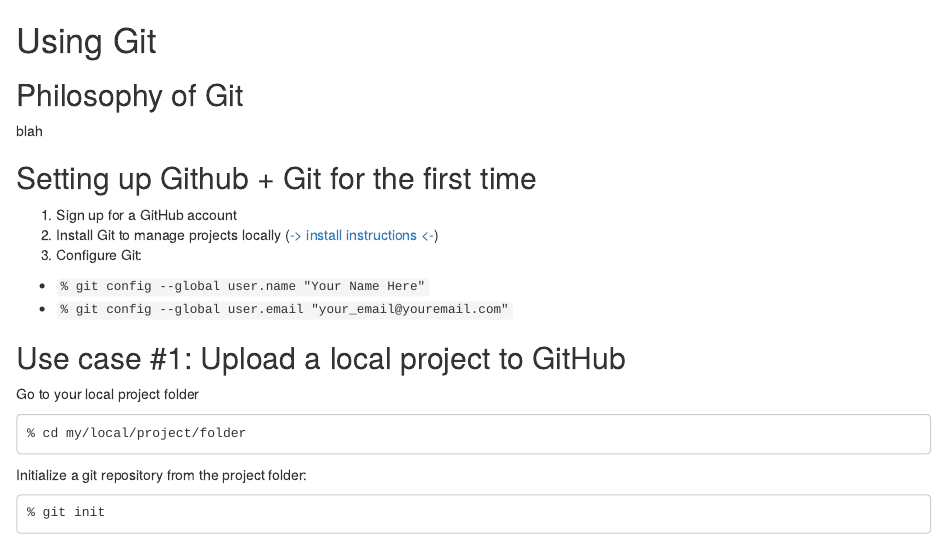
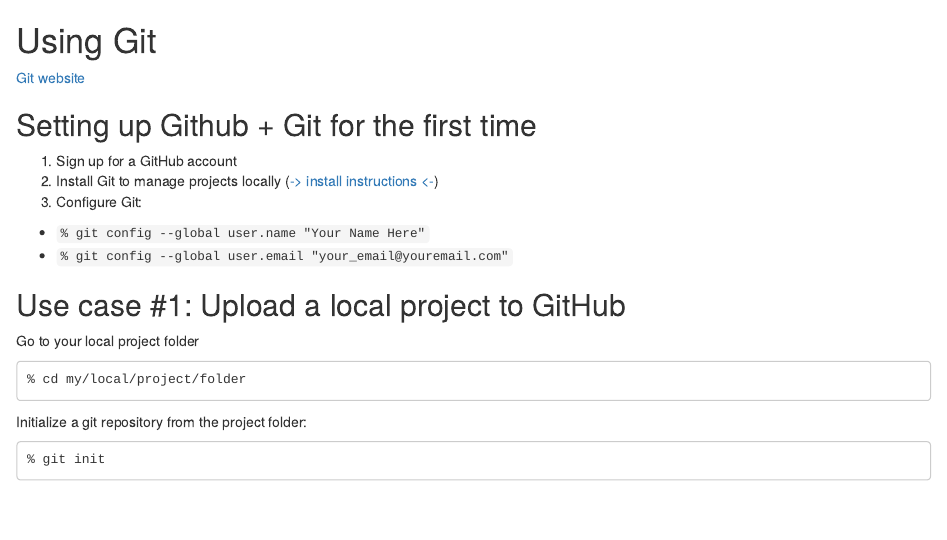
Before and after one commit to eolecvk/data_science_project_structure, an R Markdown document (4_quick_github_tutorial.Rmd): the page in a window 1100 px wide, from its top. Rendered offline with R 4.5, knitr and Pandoc, with nearby package versions.

Commit message:
Update 4_quick_github_tutorial.Rmd

```diff
--- a/4_quick_github_tutorial.Rmd
+++ b/4_quick_github_tutorial.Rmd
@@ -1,8 +1,6 @@
 # Using Git
 
-## Philosophy of Git
-
-blah
+[Git website](https://git-scm.com/)
 
 ## Setting up Github + Git for the first time
 
```
